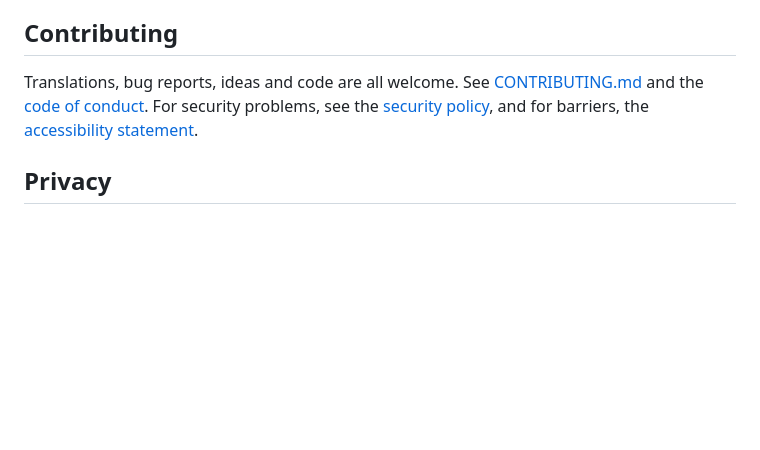
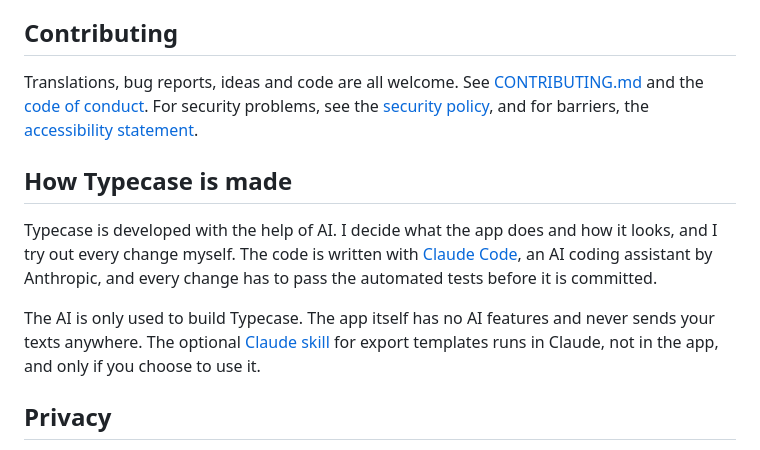
Before and after one commit to kleinod-studio/Typecase, a Markdown page: README.md, the part around the change. Drawn GitHub-style; blank space fills up the shorter version.

Commit message:
README: explain how Typecase is made
Co-Authored-By: Claude Opus 5.5 <noreply@anthropic.com>

```diff
--- a/README.md
+++ b/README.md
@@ -128,6 +128,12 @@ Typecase is available in English and German, and translations into other languag
 
 Translations, bug reports, ideas and code are all welcome. See [CONTRIBUTING.md](CONTRIBUTING.md) and the [code of conduct](CODE_OF_CONDUCT.md). For security problems, see the [security policy](SECURITY.md), and for barriers, the [accessibility statement](ACCESSIBILITY.md).
 
+## How Typecase is made
+
+Typecase is developed with the help of AI. I decide what the app does and how it looks, and I try out every change myself. The code is written with [Claude Code](https://claude.com/claude-code), an AI coding assistant by Anthropic, and every change has to pass the automated tests before it is committed.
+
+The AI is only used to build Typecase. The app itself has no AI features and never sends your texts anywhere. The optional [Claude skill](skills/typecase-template/) for export templates runs in Claude, not in the app, and only if you choose to use it.
+
 ## Privacy
 
 Typecase has no telemetry and makes no network connections. The Flatpak has no network permission.
```
